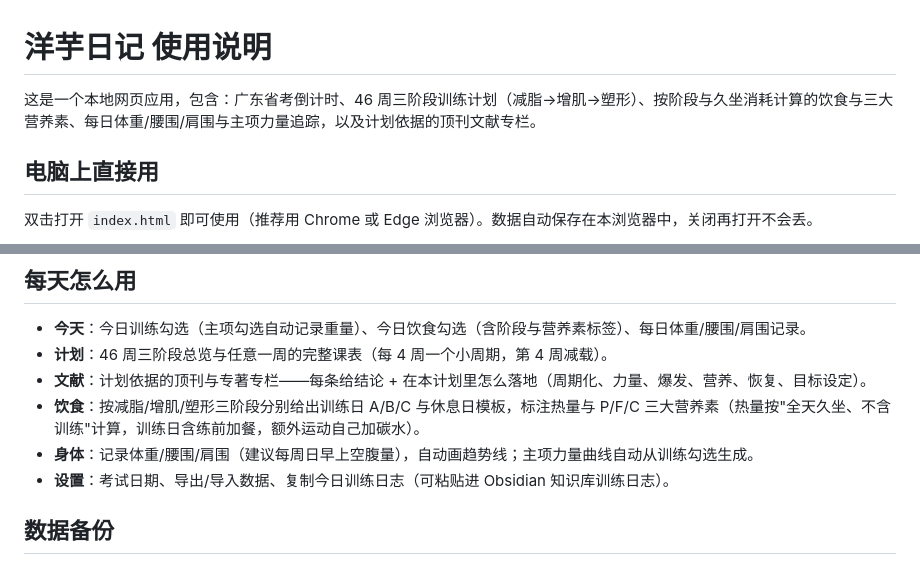
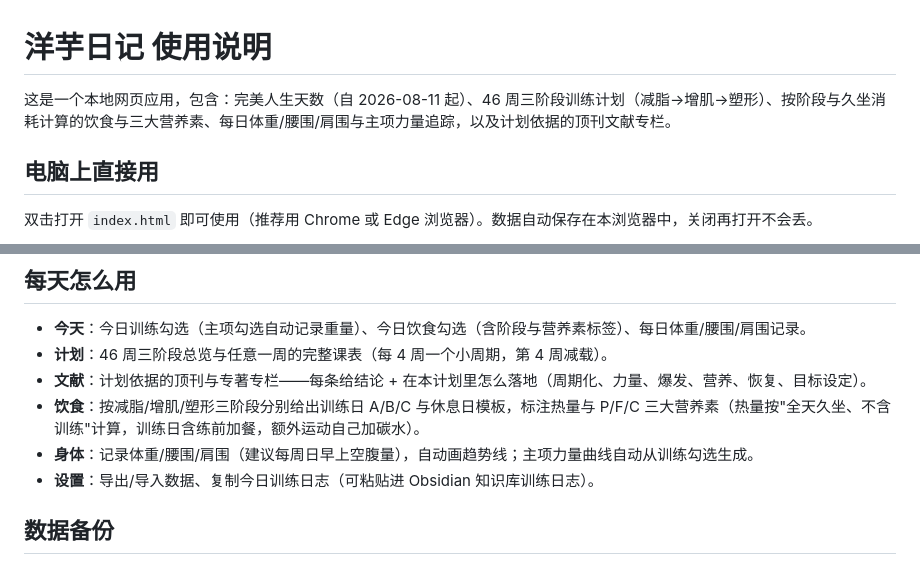
Before and after one commit to qqw655/yangyu-diary, a Markdown page: README-使用说明.md, 2 parts joined by grey strips. Rendered like a GitHub page.

Commit message:
replace exam countdown with perfect-life day counter

```diff
--- a/README-使用说明.md
+++ b/README-使用说明.md
@@ -1,6 +1,6 @@
 # 洋芋日记 使用说明
 
-这是一个本地网页应用，包含：广东省考倒计时、46 周三阶段训练计划（减脂→增肌→塑形）、按阶段与久坐消耗计算的饮食与三大营养素、每日体重/腰围/肩围与主项力量追踪，以及计划依据的顶刊文献专栏。
+这是一个本地网页应用，包含：完美人生天数（自 2026-08-11 起）、46 周三阶段训练计划（减脂→增肌→塑形）、按阶段与久坐消耗计算的饮食与三大营养素、每日体重/腰围/肩围与主项力量追踪，以及计划依据的顶刊文献专栏。
 
 ## 电脑上直接用
 
@@ -22,7 +22,7 @@
 - **文献**：计划依据的顶刊与专著专栏——每条给结论 + 在本计划里怎么落地（周期化、力量、爆发、营养、恢复、目标设定）。
 - **饮食**：按减脂/增肌/塑形三阶段分别给出训练日 A/B/C 与休息日模板，标注热量与 P/F/C 三大营养素（热量按"全天久坐、不含训练"计算，训练日含练前加餐，额外运动自己加碳水）。
 - **身体**：记录体重/腰围/肩围（建议每周日早上空腹量），自动画趋势线；主项力量曲线自动从训练勾选生成。
-- **设置**：考试日期、导出/导入数据、复制今日训练日志（可粘贴进 Obsidian 知识库训练日志）。
+- **设置**：导出/导入数据、复制今日训练日志（可粘贴进 Obsidian 知识库训练日志）。
 
 ## 数据备份
 
```
